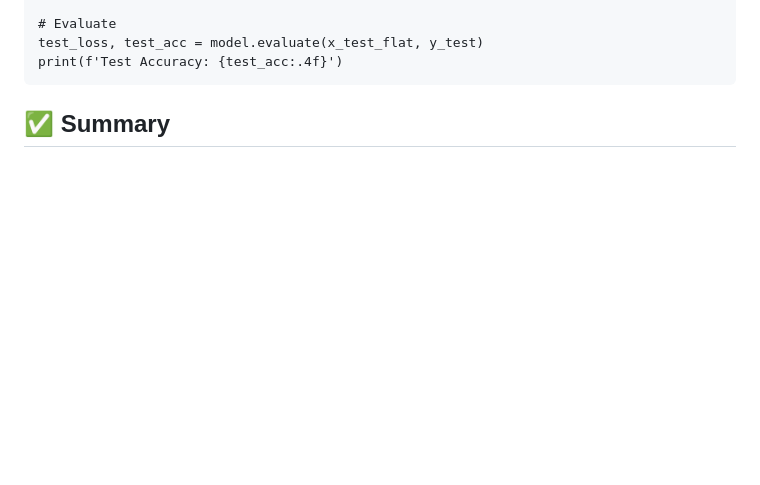
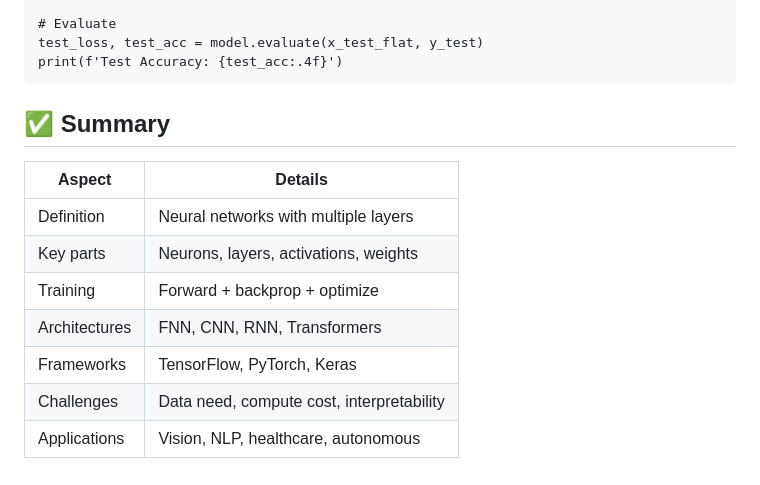
Before and after one commit to Mazid2003/Machine-Learning-Trainee-Program, a Markdown page: Day-16/Readme.md, the part around the change. Rendered like a GitHub page; blank space fills up the shorter version.

````diff
--- a/Day-16/Readme.md
+++ b/Day-16/Readme.md
@@ -187,3 +187,13 @@ test_loss, test_acc = model.evaluate(x_test_flat, y_test)
 print(f'Test Accuracy: {test_acc:.4f}')
 ```
 ## ✅ Summary
+
+| Aspect        | Details                                   |
+| ------------- | ----------------------------------------- |
+| Definition    | Neural networks with multiple layers      |
+| Key parts     | Neurons, layers, activations, weights     |
+| Training      | Forward + backprop + optimize             |
+| Architectures | FNN, CNN, RNN, Transformers               |
+| Frameworks    | TensorFlow, PyTorch, Keras                |
+| Challenges    | Data need, compute cost, interpretability |
+| Applications  | Vision, NLP, healthcare, autonomous       |
````
